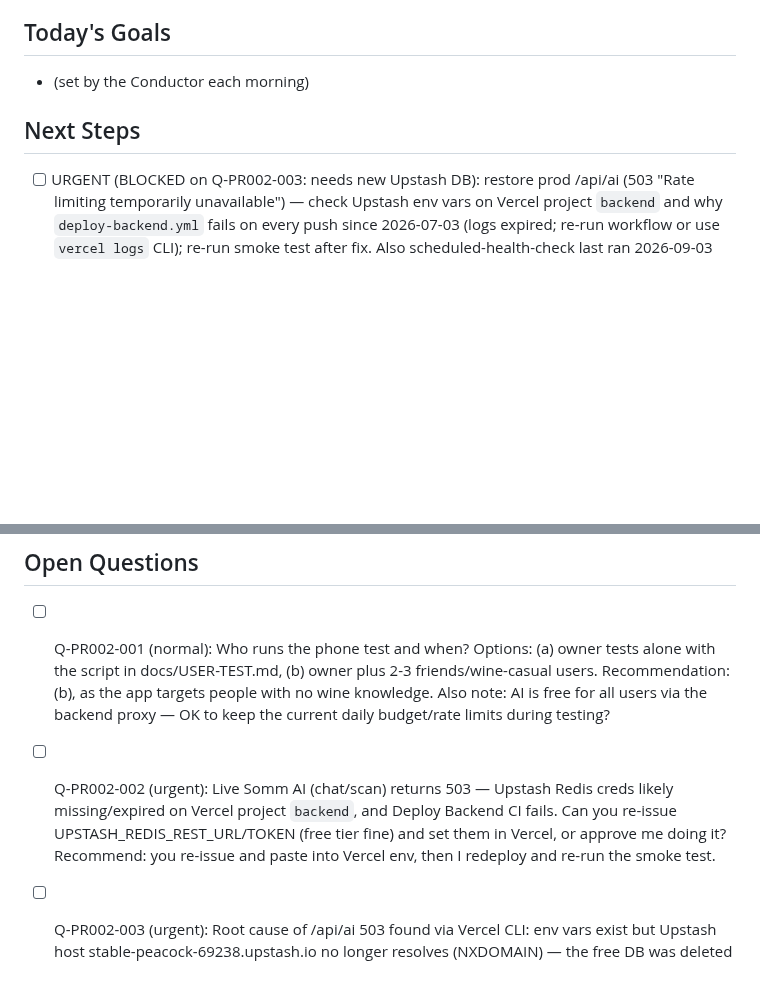
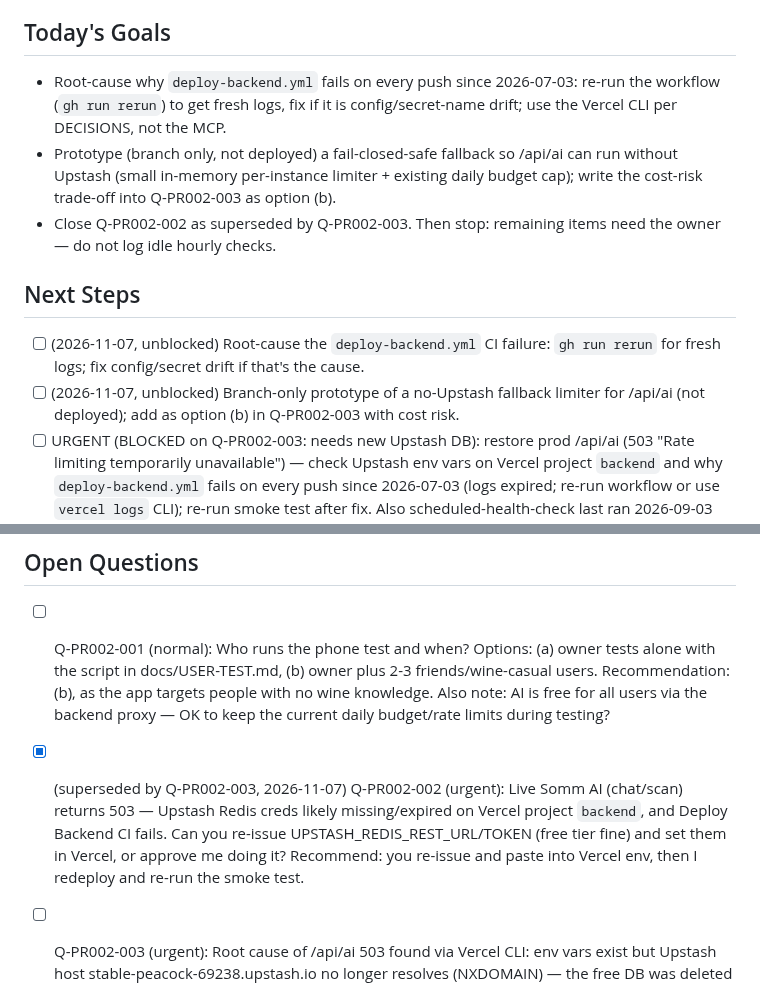
Before and after one commit to eshcharb-dot/somm, a Markdown page: STATUS.md, 2 parts joined by grey strips. GitHub-like rendering; blank space fills up the shorter version.

Commit message:
conductor(PR-002): root-cause Deploy Backend CI failure (missing Vercel secrets)
Co-Authored-By: Claude Sonnet 5.5 <noreply@anthropic.com>

```diff
--- a/STATUS.md
+++ b/STATUS.md
@@ -5,9 +5,13 @@ _Maintained by the Conductor. Agents update this every cycle._
 **Phase:** Post-build polish / awaiting real-device user test (12+ polish rounds done; latest commit "Match the Tonight greeting's question to the time of day")   **Tracker status:** Review
 
 ## Today's Goals
-- (set by the Conductor each morning)
+- Root-cause why `deploy-backend.yml` fails on every push since 2026-07-03: re-run the workflow (`gh run rerun`) to get fresh logs, fix if it is config/secret-name drift; use the Vercel CLI per DECISIONS, not the MCP.
+- Prototype (branch only, not deployed) a fail-closed-safe fallback so /api/ai can run without Upstash (small in-memory per-instance limiter + existing daily budget cap); write the cost-risk trade-off into Q-PR002-003 as option (b).
+- Close Q-PR002-002 as superseded by Q-PR002-003. Then stop: remaining items need the owner — do not log idle hourly checks.
 
 ## Next Steps
+- [ ] (2026-11-07, unblocked) Root-cause the `deploy-backend.yml` CI failure: `gh run rerun` for fresh logs; fix config/secret drift if that's the cause.
+- [ ] (2026-11-07, unblocked) Branch-only prototype of a no-Upstash fallback limiter for /api/ai (not deployed); add as option (b) in Q-PR002-003 with cost risk.
 - [ ] URGENT (BLOCKED on Q-PR002-003: needs new Upstash DB): restore prod /api/ai (503 "Rate limiting temporarily unavailable") — check Upstash env vars on Vercel project `backend` and why `deploy-backend.yml` fails on every push since 2026-07-03 (logs expired; re-run workflow or use `vercel logs` CLI); re-run smoke test after fix. Also scheduled-health-check last ran 2026-09-03 (stale?)
 - [x] Browser suites run 2026-11-06: pairing-test OK; browser-test OK after fixing stale steps (age-gate checkbox, removed #set-key). Note: tests need a clean localStorage (dev-browser profile persists) and `--timeout 200`
 - [x] Fix stale docs (done 2026-11-06): `docs/PRODUCT.md` still describes user-supplied key in Settings, direct-from-browser Claude calls and model `claude-opus-4-8`; README says "no backend" in Architecture but the backend proxy exists. Align both with the current backend-proxy architecture and the actual model in `backend/server.js`
@@ -22,7 +26,7 @@ _Maintained by the Conductor. Agents update this every cycle._
 
 ## Open Questions
 - [ ] Q-PR002-001 (normal): Who runs the phone test and when? Options: (a) owner tests alone with the script in docs/USER-TEST.md, (b) owner plus 2-3 friends/wine-casual users. Recommendation: (b), as the app targets people with no wine knowledge. Also note: AI is free for all users via the backend proxy — OK to keep the current daily budget/rate limits during testing?
-- [ ] Q-PR002-002 (urgent): Live Somm AI (chat/scan) returns 503 — Upstash Redis creds likely missing/expired on Vercel project `backend`, and Deploy Backend CI fails. Can you re-issue UPSTASH_REDIS_REST_URL/TOKEN (free tier fine) and set them in Vercel, or approve me doing it? Recommend: you re-issue and paste into Vercel env, then I redeploy and re-run the smoke test.
+- [x] (superseded by Q-PR002-003, 2026-11-07) Q-PR002-002 (urgent): Live Somm AI (chat/scan) returns 503 — Upstash Redis creds likely missing/expired on Vercel project `backend`, and Deploy Backend CI fails. Can you re-issue UPSTASH_REDIS_REST_URL/TOKEN (free tier fine) and set them in Vercel, or approve me doing it? Recommend: you re-issue and paste into Vercel env, then I redeploy and re-run the smoke test.
 
 - [ ] Q-PR002-003 (urgent): Root cause of /api/ai 503 found via Vercel CLI: env vars exist but Upstash host stable-peacock-69238.upstash.io no longer resolves (NXDOMAIN) — the free DB was deleted (inactivity). Can you create a new free Upstash Redis DB (console.upstash.com) and give me the REST URL + token? I then set them on Vercel `backend`, redeploy, re-run smoke test. Recommend: yes.
 
```
